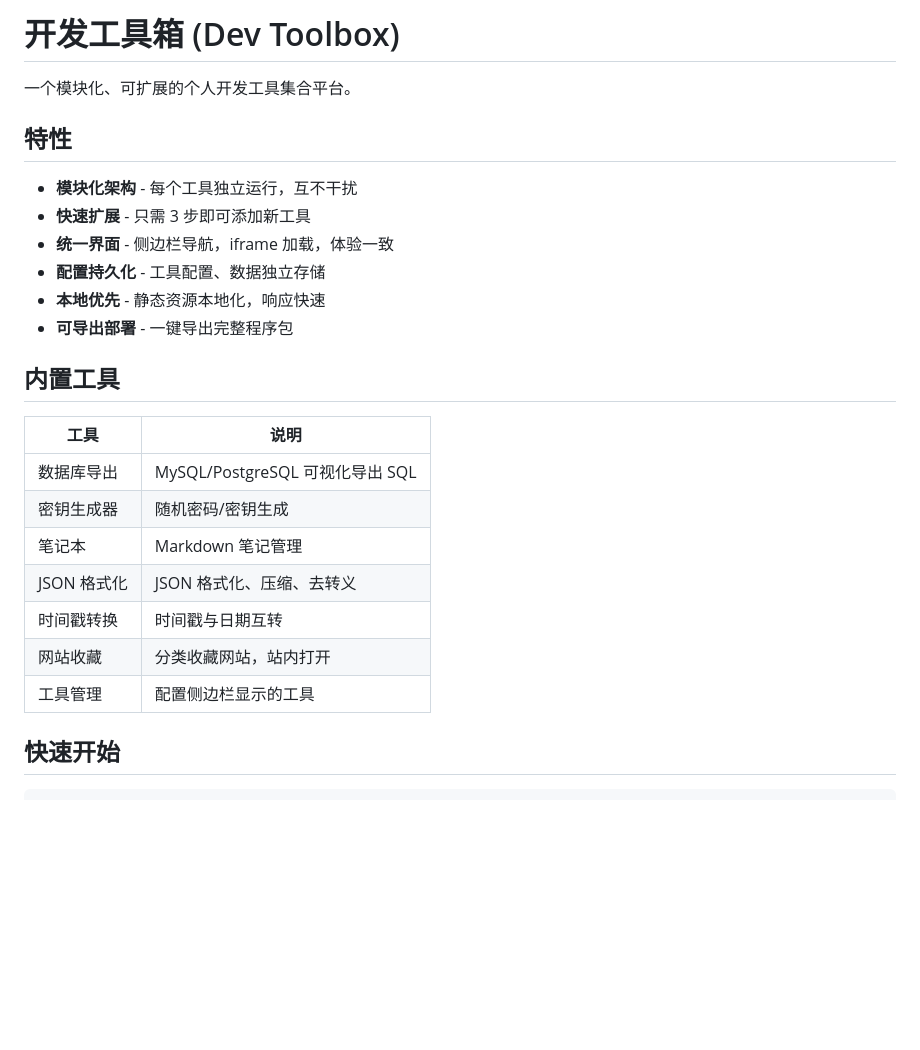
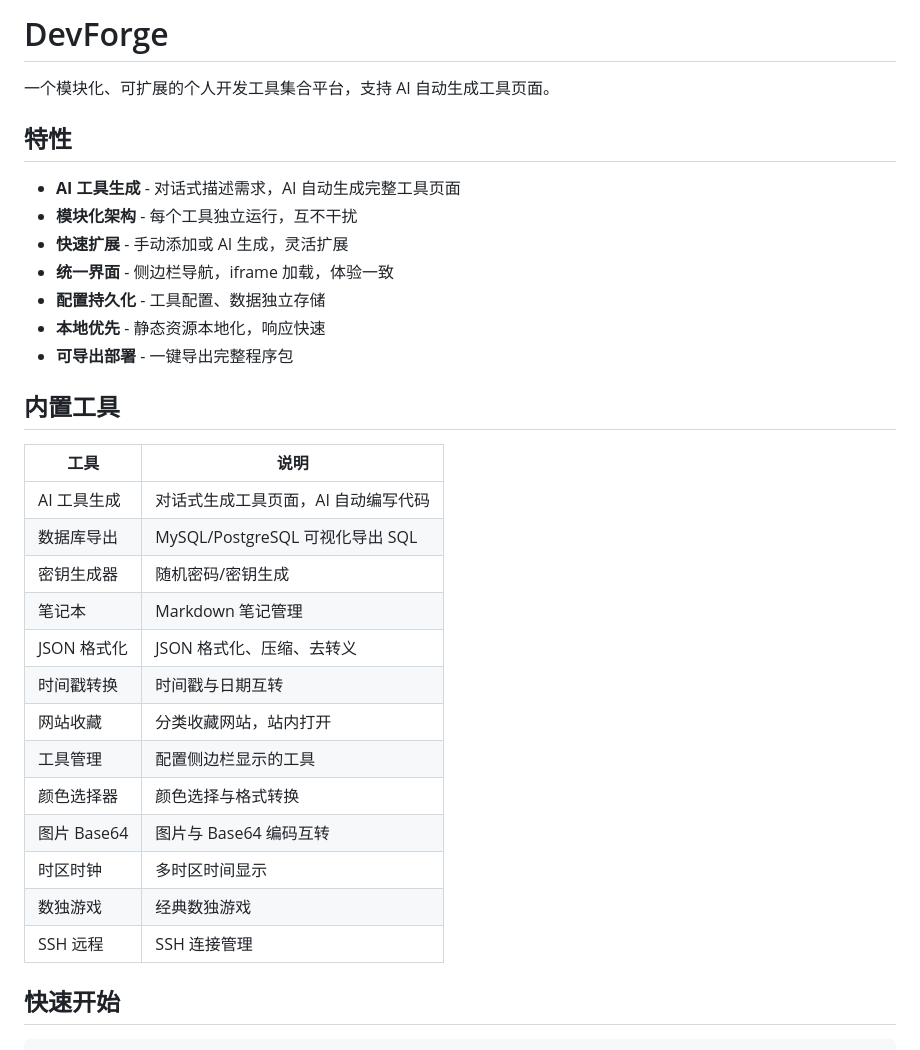
Before and after one commit to learntheN/DevForge, a Markdown page: README.md, the part around one of its changes. Rendered like a GitHub page; blank space fills up the shorter version.

```diff
--- a/README.md
+++ b/README.md
@@ -1,11 +1,12 @@
-# 开发工具箱 (Dev Toolbox)
+# DevForge
 
-一个模块化、可扩展的个人开发工具集合平台。
+一个模块化、可扩展的个人开发工具集合平台，支持 AI 自动生成工具页面。
 
 ## 特性
 
+- **AI 工具生成** - 对话式描述需求，AI 自动生成完整工具页面
 - **模块化架构** - 每个工具独立运行，互不干扰
-- **快速扩展** - 只需 3 步即可添加新工具
+- **快速扩展** - 手动添加或 AI 生成，灵活扩展
 - **统一界面** - 侧边栏导航，iframe 加载，体验一致
 - **配置持久化** - 工具配置、数据独立存储
 - **本地优先** - 静态资源本地化，响应快速
@@ -15,6 +16,7 @@
 
 | 工具 | 说明 |
 |------|------|
+| AI 工具生成 | 对话式生成工具页面，AI 自动编写代码 |
 | 数据库导出 | MySQL/PostgreSQL 可视化导出 SQL |
 | 密钥生成器 | 随机密码/密钥生成 |
 | 笔记本 | Markdown 笔记管理 |
@@ -22,6 +24,11 @@
 | 时间戳转换 | 时间戳与日期互转 |
 | 网站收藏 | 分类收藏网站，站内打开 |
 | 工具管理 | 配置侧边栏显示的工具 |
+| 颜色选择器 | 颜色选择与格式转换 |
+| 图片 Base64 | 图片与 Base64 编码互转 |
+| 时区时钟 | 多时区时间显示 |
+| 数独游戏 | 经典数独游戏 |
+| SSH 远程 | SSH 连接管理 |
 
 ## 快速开始
 
```
Also changed, not shown: other parts of README.md (+84 -6 lines).
